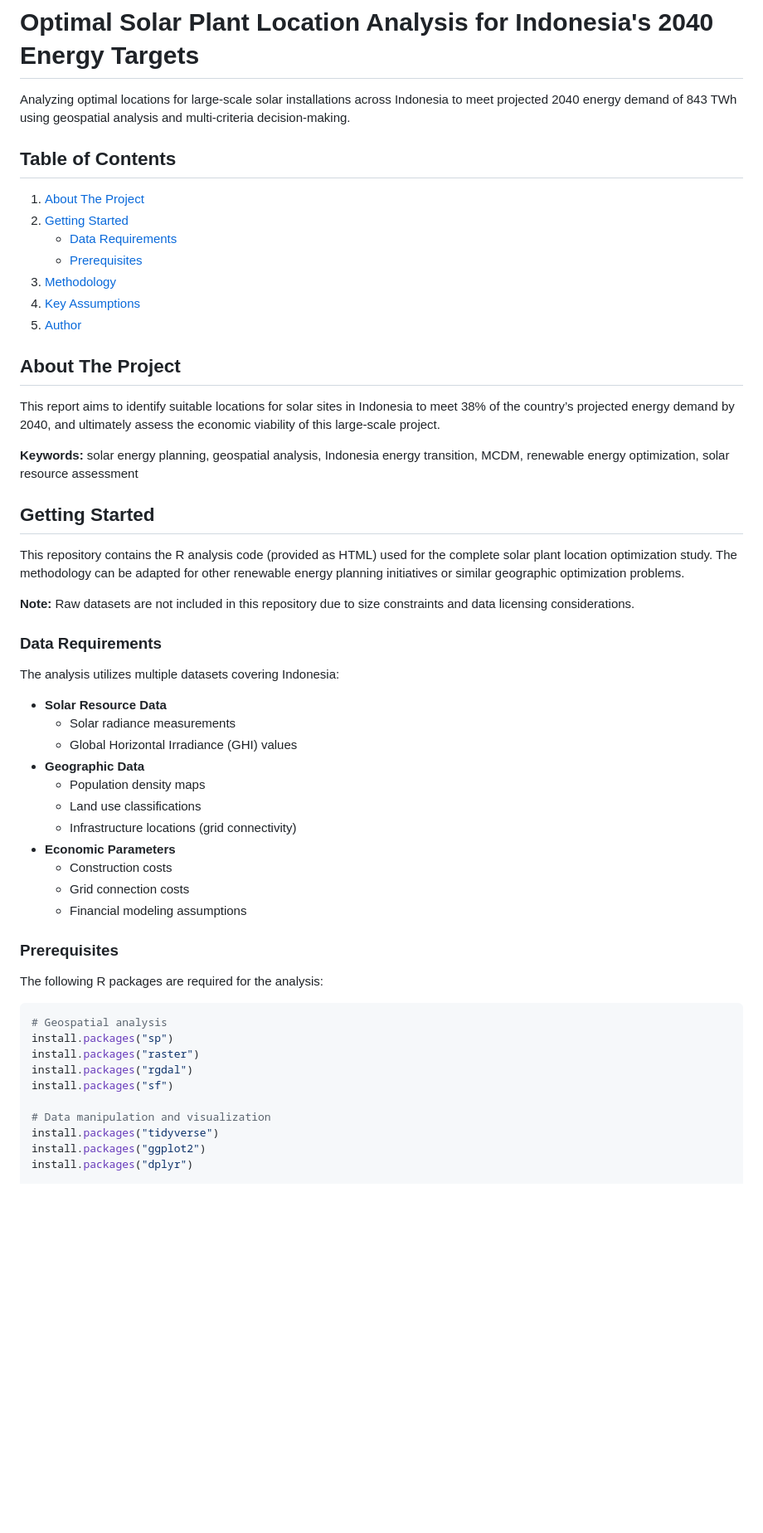
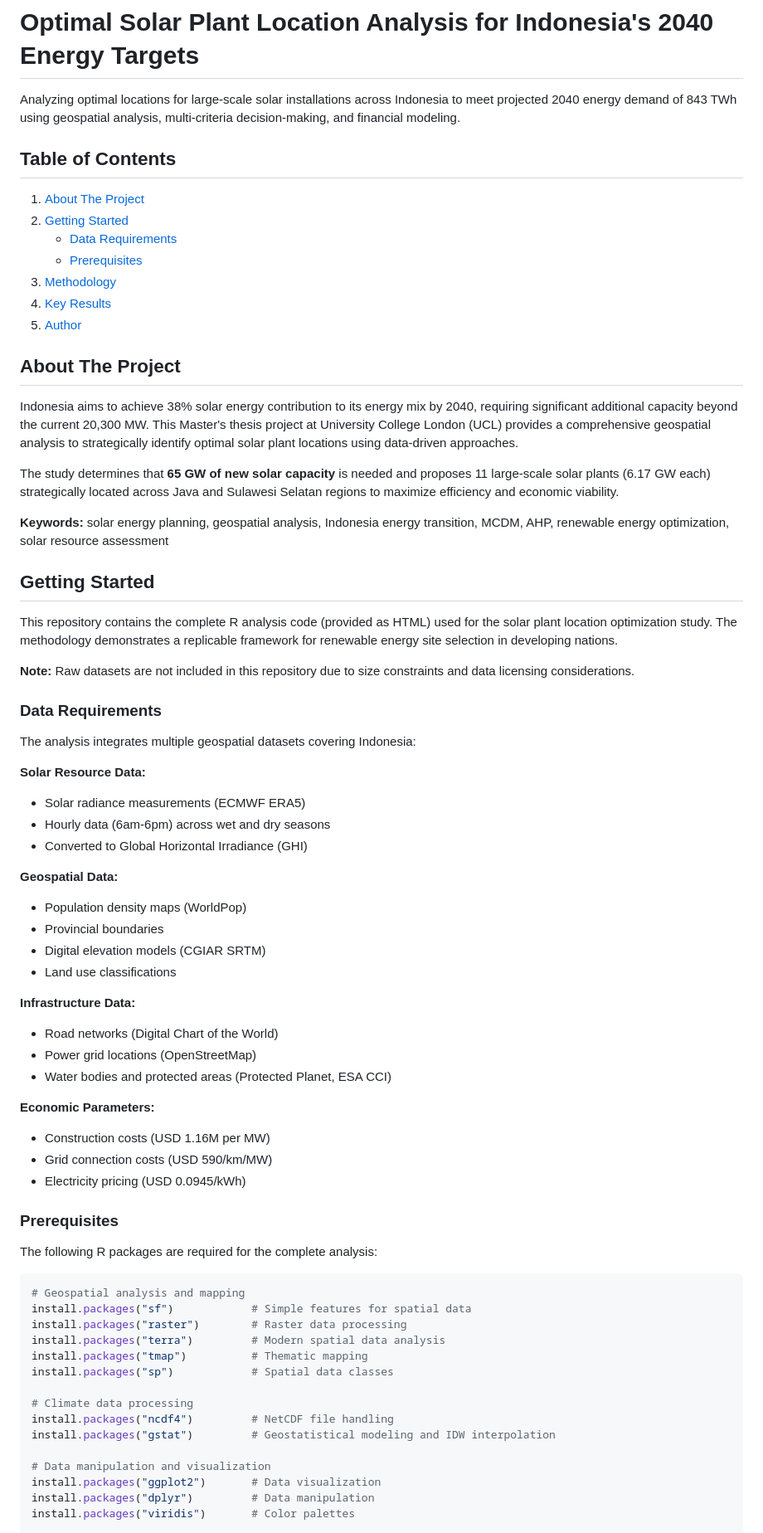
Before and after one commit to Igla-M/Plant-Investment-in-Indonesia-A-De-Carbonised-Electrical-Supply-Vision-to-2040, a Markdown page: README.md, the part around one of its changes. Shown at 83% size. GitHub-like rendering; blank space fills up the shorter version.

````diff
--- a/README.md
+++ b/README.md
@@ -1,6 +1,6 @@
 # Optimal Solar Plant Location Analysis for Indonesia's 2040 Energy Targets
 
-Analyzing optimal locations for large-scale solar installations across Indonesia to meet projected 2040 energy demand of 843 TWh using geospatial analysis and multi-criteria decision-making.
+Analyzing optimal locations for large-scale solar installations across Indonesia to meet projected 2040 energy demand of 843 TWh using geospatial analysis, multi-criteria decision-making, and financial modeling.
 
 ## Table of Contents
 1. [About The Project](#about-the-project)
@@ -8,49 +8,66 @@ Analyzing optimal locations for large-scale solar installations across Indonesia
    * [Data Requirements](#data-requirements)
    * [Prerequisites](#prerequisites)
 3. [Methodology](#methodology)
-4. [Key Assumptions](#key-assumptions)
+4. [Key Results](#key-results)
 5. [Author](#author)
 
 ## About The Project
 
-This report aims to identify suitable locations for solar sites in Indonesia to meet 38% of the country’s projected energy demand by 2040, and ultimately assess the economic viability of this large-scale project.
+Indonesia aims to achieve 38% solar energy contribution to its energy mix by 2040, requiring significant additional capacity beyond the current 20,300 MW. This Master's thesis project at University College London (UCL) provides a comprehensive geospatial analysis to strategically identify optimal solar plant locations using data-driven approaches.
 
-**Keywords:** solar energy planning, geospatial analysis, Indonesia energy transition, MCDM, renewable energy optimization, solar resource assessment
+The study determines that **65 GW of new solar capacity** is needed and proposes 11 large-scale solar plants (6.17 GW each) strategically located across Java and Sulawesi Selatan regions to maximize efficiency and economic viability.
+
+**Keywords:** solar energy planning, geospatial analysis, Indonesia energy transition, MCDM, AHP, renewable energy optimization, solar resource assessment
 
 ## Getting Started
 
-This repository contains the R analysis code (provided as HTML) used for the complete solar plant location optimization study. The methodology can be adapted for other renewable energy planning initiatives or similar geographic optimization problems.
+This repository contains the complete R analysis code (provided as HTML) used for the solar plant location optimization study. The methodology demonstrates a replicable framework for renewable energy site selection in developing nations.
 
 **Note:** Raw datasets are not included in this repository due to size constraints and data licensing considerations.
 
 ### Data Requirements
 
-The analysis utilizes multiple datasets covering Indonesia:
-* **Solar Resource Data**
-  * Solar radiance measurements
-  * Global Horizontal Irradiance (GHI) values
-* **Geographic Data**
-  * Population density maps
-  * Land use classifications
-  * Infrastructure locations (grid connectivity)
-* **Economic Parameters**
-  * Construction costs
-  * Grid connection costs
-  * Financial modeling assumptions
+The analysis integrates multiple geospatial datasets covering Indonesia:
+
+**Solar Resource Data:**
+- Solar radiance measurements (ECMWF ERA5)
+- Hourly data (6am-6pm) across wet and dry seasons
+- Converted to Global Horizontal Irradiance (GHI)
+
+**Geospatial Data:**
+- Population density maps (WorldPop)
+- Provincial boundaries
+- Digital elevation models (CGIAR SRTM)
+- Land use classifications
+
+**Infrastructure Data:**
+- Road networks (Digital Chart of the World)
+- Power grid locations (OpenStreetMap)
+- Water bodies and protected areas (Protected Planet, ESA CCI)
+
+**Economic Parameters:**
+- Construction costs (USD 1.16M per MW)
+- Grid connection costs (USD 590/km/MW)
+- Electricity pricing (USD 0.0945/kWh)
 
 ### Prerequisites
 
-The following R packages are required for the analysis:
+The following R packages are required for the complete analysis:
 
 ```r
-# Geospatial analysis
-install.packages("sp")
-install.packages("raster")
-install.packages("rgdal")
-install.packages("sf")
+# Geospatial analysis and mapping
+install.packages("sf")            # Simple features for spatial data
+install.packages("raster")        # Raster data processing
+install.packages("terra")         # Modern spatial data analysis
+install.packages("tmap")          # Thematic mapping
+install.packages("sp")            # Spatial data classes
+
+# Climate data processing
+install.packages("ncdf4")         # NetCDF file handling
+install.packages("gstat")         # Geostatistical modeling and IDW interpolation
 
 # Data manipulation and visualization
-install.packages("tidyverse")
-install.packages("ggplot2")
-install.packages("dplyr")
+install.packages("ggplot2")       # Data visualization
+install.packages("dplyr")         # Data manipulation
+install.packages("viridis")       # Color palettes
 
````
Also changed, not shown: other parts of README.md (+74 -33 lines).
